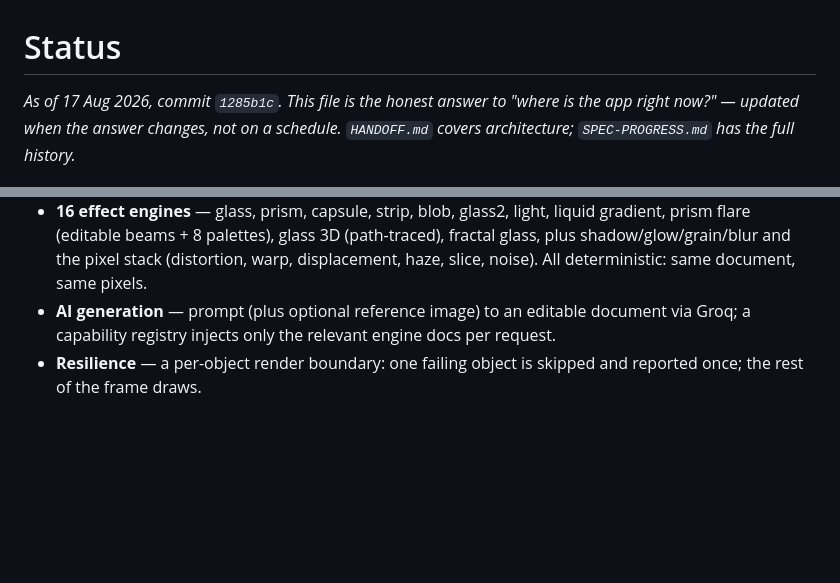
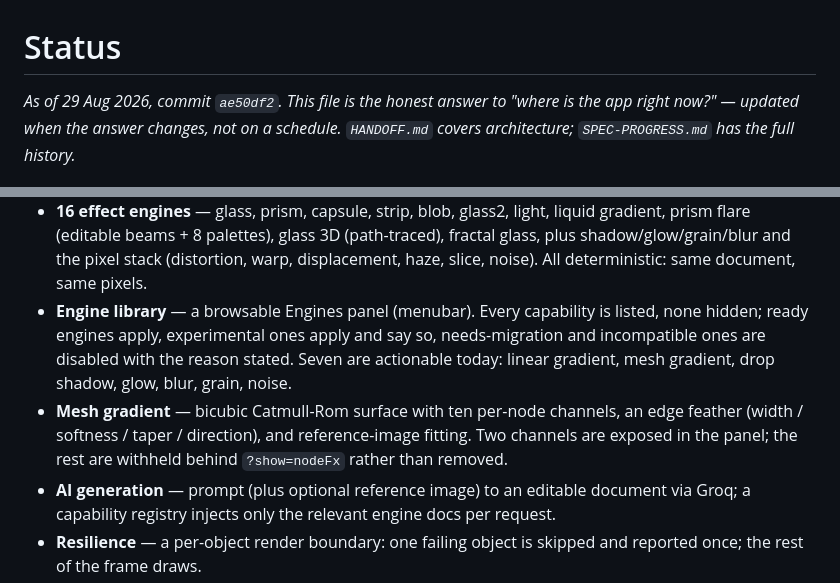
Before and after one commit to ahamedmansoor1988/creative-editor, a Markdown page: STATUS.md, 2 parts joined by grey strips. Rendered like a GitHub page; blank space fills up the shorter version.

```diff
--- a/STATUS.md
+++ b/STATUS.md
@@ -1,6 +1,6 @@
 # Status
 
-_As of 17 Aug 2026, commit `1285b1c`. This file is the honest answer to "where
+_As of 29 Aug 2026, commit `ae50df2`. This file is the honest answer to "where
 is the app right now?" — updated when the answer changes, not on a schedule.
 `HANDOFF.md` covers architecture; `SPEC-PROGRESS.md` has the full history._
 
@@ -27,6 +27,15 @@ pass, and not yet deployable as a multi-user product.
   (path-traced), fractal glass, plus shadow/glow/grain/blur and the pixel
   stack (distortion, warp, displacement, haze, slice, noise). All
   deterministic: same document, same pixels.
+- **Engine library** — a browsable Engines panel (menubar). Every capability
+  is listed, none hidden; ready engines apply, experimental ones apply and say
+  so, needs-migration and incompatible ones are disabled with the reason
+  stated. Seven are actionable today: linear gradient, mesh gradient, drop
+  shadow, glow, blur, grain, noise.
+- **Mesh gradient** — bicubic Catmull-Rom surface with ten per-node channels,
+  an edge feather (width / softness / taper / direction), and reference-image
+  fitting. Two channels are exposed in the panel; the rest are withheld behind
+  `?show=nodeFx` rather than removed.
 - **AI generation** — prompt (plus optional reference image) to an editable
   document via Groq; a capability registry injects only the relevant engine
   docs per request.
```
Also changed, not shown: HANDOFF.md (+93 -11 lines).
